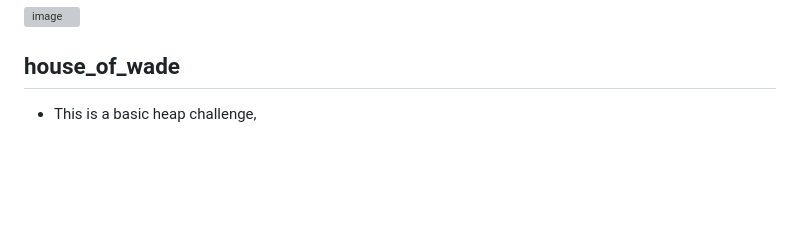
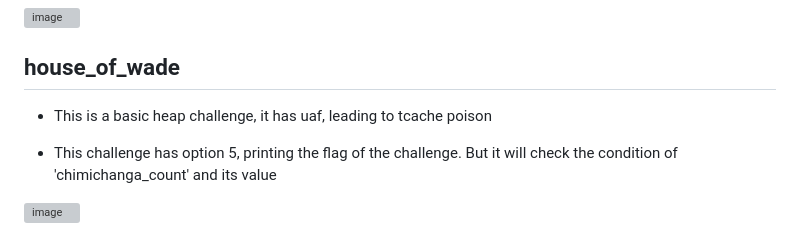
Before and after one commit to dungthtd9126/CTF-event, a Markdown page: README.md, the part around the change. GitHub-like rendering; blank space fills up the shorter version; grey boxes are pictures that could not be loaded.

```diff
--- a/README.md
+++ b/README.md
@@ -70,4 +70,8 @@
 
 ## house_of_wade
 
-- This is a basic heap challenge,
+- This is a basic heap challenge, it has uaf, leading to tcache poison
+
+- This challenge has option 5, printing the flag of the challenge. But it will check the condition of 'chimichanga_count' and its value
+
+<img width="1257" height="454" alt="image" src="https://github.com/user-attachments/assets/bf8dc8c1-1c06-495c-a185-e069d8d27377" />
```
